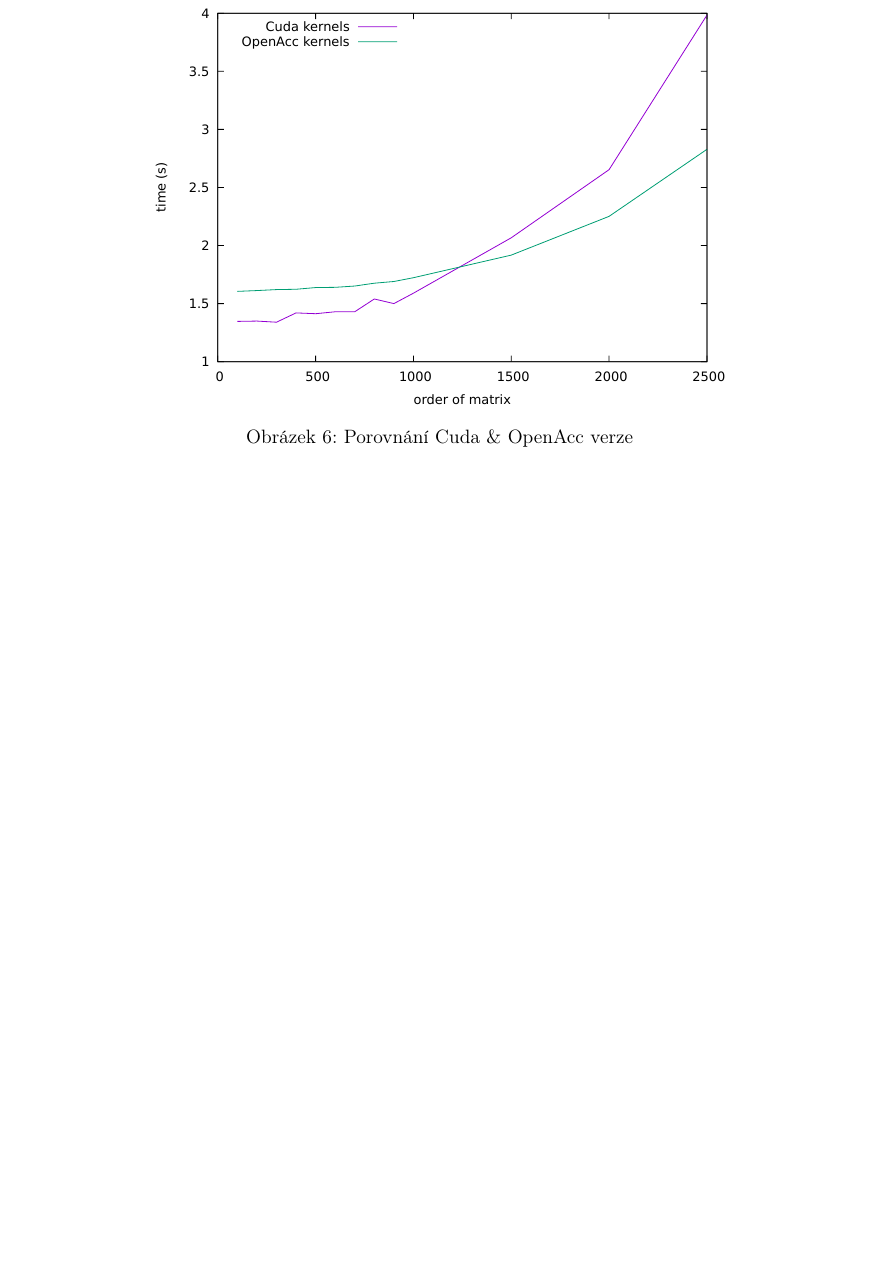
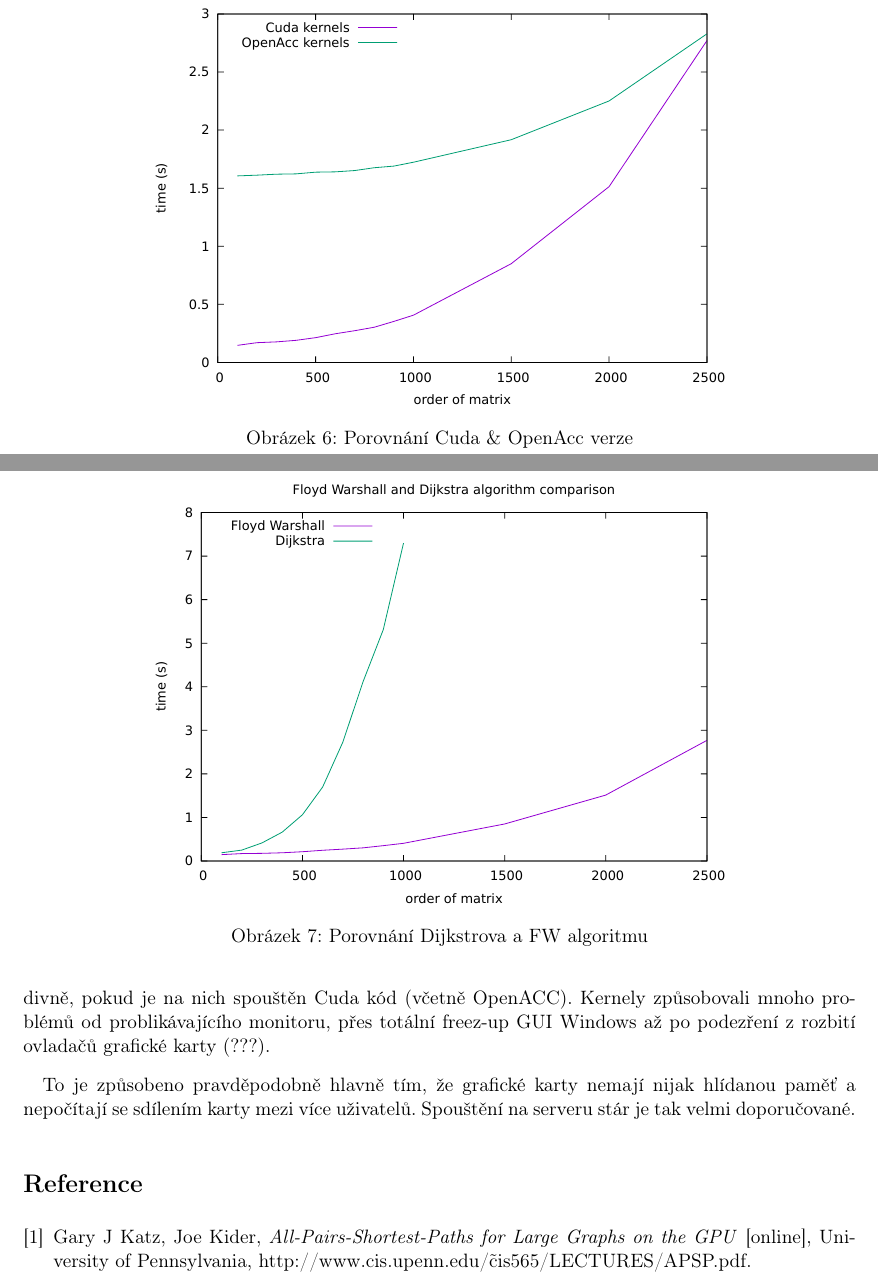
Before and after one commit to kulikjak/MI-PRC, a LaTeX document (tex/report.tex): part of page 9 of 9 before the commit and two parts of pages 9 and 10 of 10 after it, the two joined at a grey line, cut at the place of the change, the shorter picture padded with empty space. Compiled offline with pdfLaTeX.

Commit message:
Finished report and finished course

```diff
--- a/tex/report.tex
+++ b/tex/report.tex
@@ -231,5 +238,30 @@ I přesto se nepodařilo implementovat takový algoritmus, který by se dokázal
 \end{figure}
 
 
+\section{Závěr}
+
+Jak se dá vypozorovat z grafu porovnání obou algoritmů\ref{fig:comp}, Floyd-Warshall algoritmus je pro tento úkol lepší. To je relativně očekávaný výsledek, neboť přesně pro tento účel je algoritmus navrhován. Dijkstra je dělaný hlavně pro hledaní cest mezi dvěmi uzly (popř. z jednoho do všech ostatních) a u počítání všech cest ztrácí výkon, neboť počítá veliké množství hodnot víckrát.
+
+Dalším pozorování z této práce je, že grafické karty připojené k monitorům se chovají *velmi* divně, pokud je na nich spouštěn Cuda kód (včetně OpenACC). Kernely způsobovali mnoho problémů od problikávajícího monitoru, přes totální freez-up GUI Windows až po podezření z rozbití ovladačů grafické karty (???).
+
+To je způsobeno pravděpodobně hlavně tím, že grafické karty nemají nijak hlídanou paměť a nepočítají se sdílením karty mezi více uživatelů. Spouštění na serveru stár je tak velmi doporučované.
+
+\begin{figure}
+  \centering
+  \includegraphics[width=.7\linewidth]{../results/Comparison.pdf}
+  \captionof{figure}{Porovnání Dijkstrova a FW algoritmu}
+  \label{fig:comp}
+\end{figure}
+
+
+\begin{thebibliography}{9}
+
+\bibitem{}
+  Gary J Katz, Joe Kider,
+  \textit{All-Pairs-Shortest-Paths for Large Graphs on the GPU} [online],
+  University of Pennsylvania,
+  http://www.cis.upenn.edu/\~cis565/LECTURES/APSP.pdf.
+
+\end{thebibliography}
 
 \end{document}
```
Also changed, not shown: results/Comparison.pdf (added), results/FW_Cuda.pdf, results/FW_Cuda2.pdf, results/FW_Cuda3.pdf, tex/report.tex (25 more changed lines), 1 other file.
